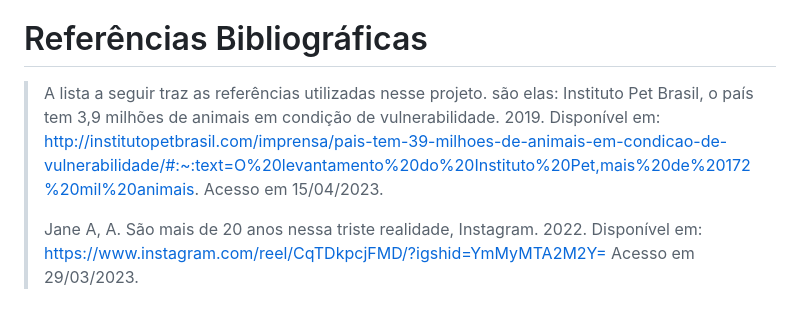
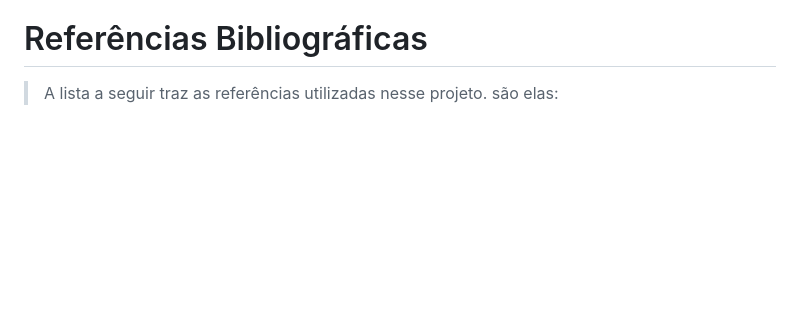
Before and after one commit to ICEI-PUC-Minas-PPLES-TI/plf-es-2023-1-ti1-0385100-gestao-financeira-4, a Markdown page: docs/relatorio/RelatorioTecnico.md, the part around the change. GitHub-like rendering; blank space fills up the shorter version.

```diff
--- a/docs/relatorio/RelatorioTecnico.md
+++ b/docs/relatorio/RelatorioTecnico.md
@@ -584,9 +584,3 @@ Após a realização dos testes, foram identificados alguns pontos fortes e frac
 # Referências Bibliográficas
 
 > A lista a seguir traz as referências utilizadas nesse projeto. são elas:
->  Instituto Pet Brasil,  o país tem 3,9 milhões de animais em condição de vulnerabilidade. 2019.
->  Disponível em: http://institutopetbrasil.com/imprensa/pais-tem-39-milhoes-de-animais-em-condicao-de-vulnerabilidade/#:~:text=O%20levantamento%20do%20Instituto%20Pet,mais%20de%20172%20mil%20animais.  Acesso em 15/04/2023.
->
->  Jane A, A. São mais de 20 anos nessa triste realidade, Instagram. 2022.
->  Disponível em: https://www.instagram.com/reel/CqTDkpcjFMD/?igshid=YmMyMTA2M2Y= Acesso em 29/03/2023.
->
```
